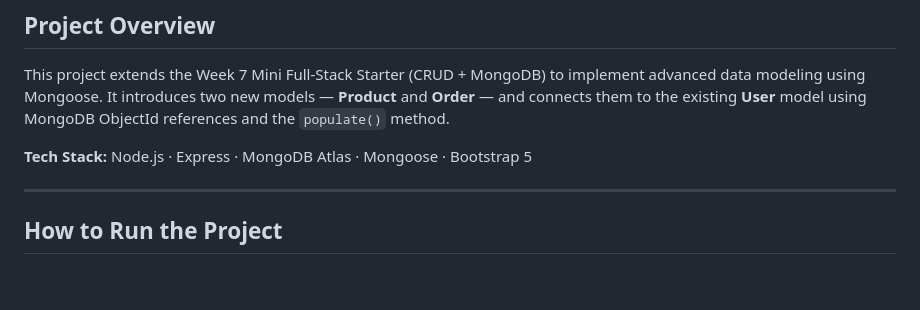
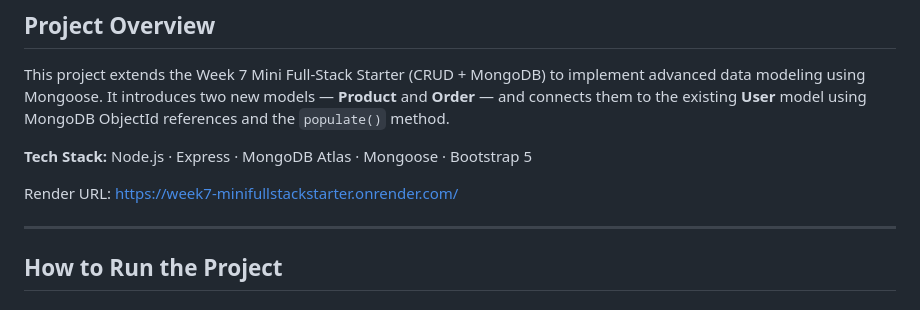
Before and after one commit to red5458/Week7_MiniFullStackStarter, a Markdown page: README.md, the part around the change. Rendered like a GitHub page; blank space fills up the shorter version.

Commit message:
Add Render URL to README
Added Render URL for project deployment information.

```diff
--- a/README.md
+++ b/README.md
@@ -5,6 +5,7 @@ This project extends the Week 7 Mini Full-Stack Starter (CRUD + MongoDB) to impl
 
 **Tech Stack:** Node.js · Express · MongoDB Atlas · Mongoose · Bootstrap 5
 
+Render URL: https://week7-minifullstackstarter.onrender.com/
 
 
 ---
```
